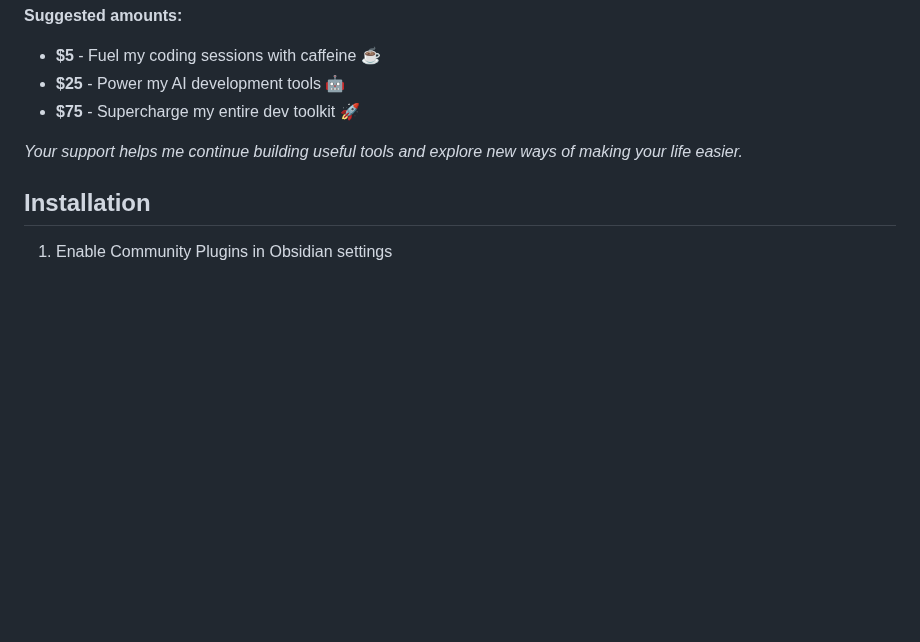
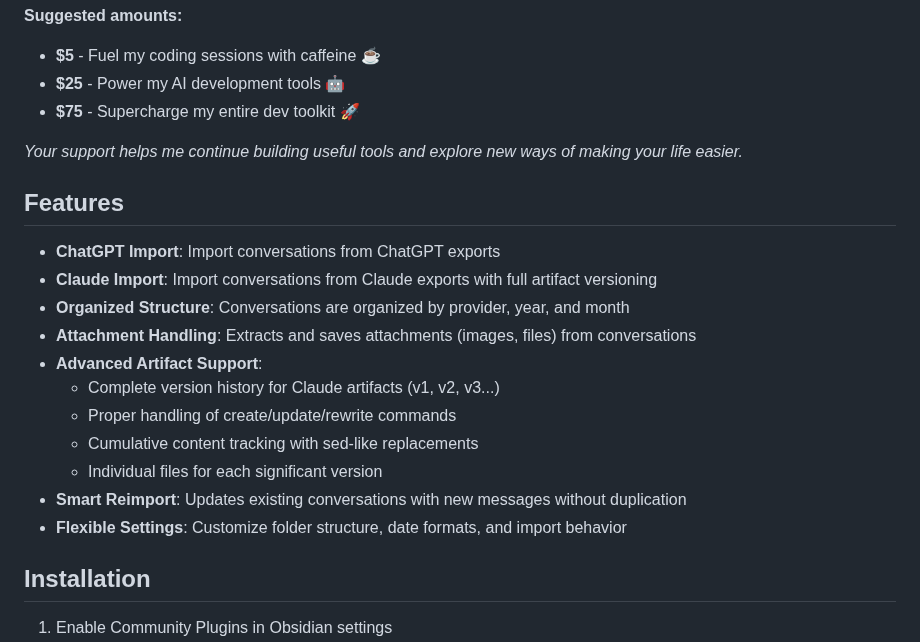
Before and after one commit to Superkikim/nexus-ai-chat-importer, a Markdown page: README.md, the part around the change. Rendered like a GitHub page; blank space fills up the shorter version.

Commit message:
docs: update README and release notes for v1.2.0 features

```diff
--- a/README.md
+++ b/README.md
@@ -19,6 +19,20 @@ If this plugin helps you, consider supporting its development:
 - **$75** - Supercharge my entire dev toolkit 🚀
 
 *Your support helps me continue building useful tools and explore new ways of making your life easier.*
+
+## Features
+
+- **ChatGPT Import**: Import conversations from ChatGPT exports
+- **Claude Import**: Import conversations from Claude exports with full artifact versioning
+- **Organized Structure**: Conversations are organized by provider, year, and month
+- **Attachment Handling**: Extracts and saves attachments (images, files) from conversations
+- **Advanced Artifact Support**:
+  - Complete version history for Claude artifacts (v1, v2, v3...)
+  - Proper handling of create/update/rewrite commands
+  - Cumulative content tracking with sed-like replacements
+  - Individual files for each significant version
+- **Smart Reimport**: Updates existing conversations with new messages without duplication
+- **Flexible Settings**: Customize folder structure, date formats, and import behavior
 
 ## Installation
 
```
Also changed, not shown: RELEASE_NOTES.md (+49 -1 lines).
